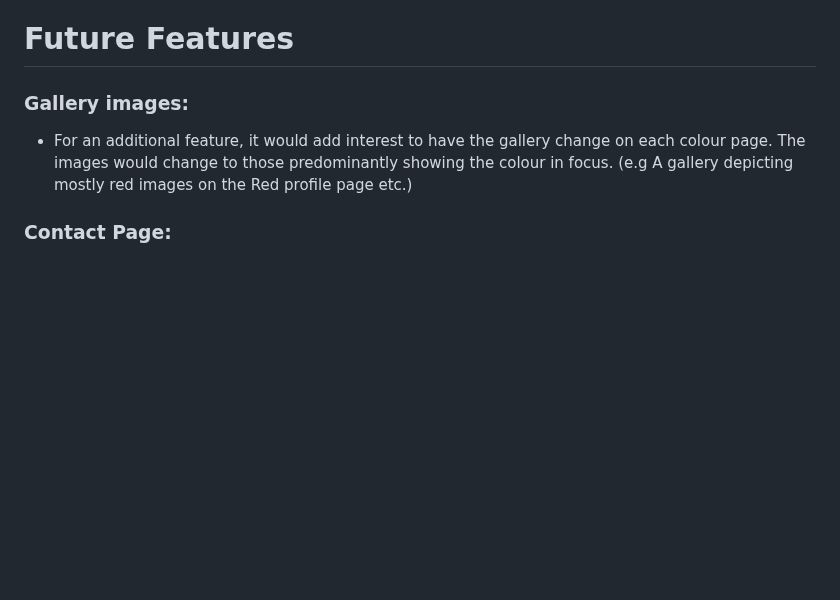
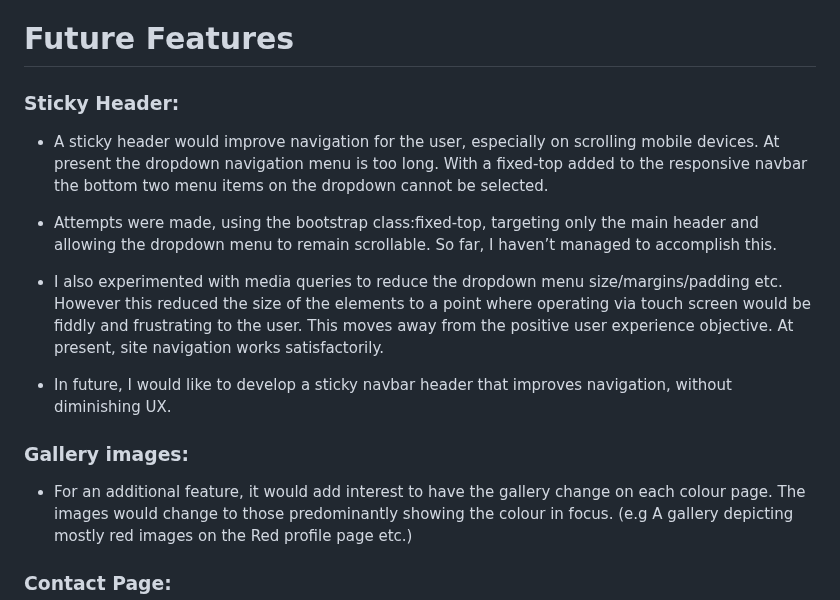
Before and after one commit to Claire-Fisher/colour-theory-ms1, a Markdown page: README.md, the part around the change. GitHub-like rendering; blank space fills up the shorter version.

Commit message:
feat: adds Sticky Header content to "Future Features"

```diff
--- a/README.md
+++ b/README.md
@@ -167,6 +167,16 @@ Designed as a teaching tool, the site will introduce the user to the basics of c
 - All videos have aria-labelledby elements for screenreader users.
 
 # Future Features
+
+### Sticky Header:
+
+- A sticky header would improve navigation for the user, especially on scrolling mobile devices. At present the dropdown navigation menu is too long. With a fixed-top added to the responsive navbar the bottom two menu items on the dropdown cannot be selected.
+
+- Attempts were made, using the bootstrap class:fixed-top, targeting only the main header and allowing the dropdown menu to remain scrollable. So far, I haven’t managed to accomplish this.
+
+- I also experimented with media queries to reduce the dropdown menu size/margins/padding etc. However this reduced the size of the elements to a point where operating via touch screen would be fiddly and frustrating to the user. This moves away from the positive user experience objective. At present, site navigation works satisfactorily.
+
+- In future, I would like to develop a sticky navbar header that improves navigation, without diminishing UX.
 
 ### Gallery images:
 
```
